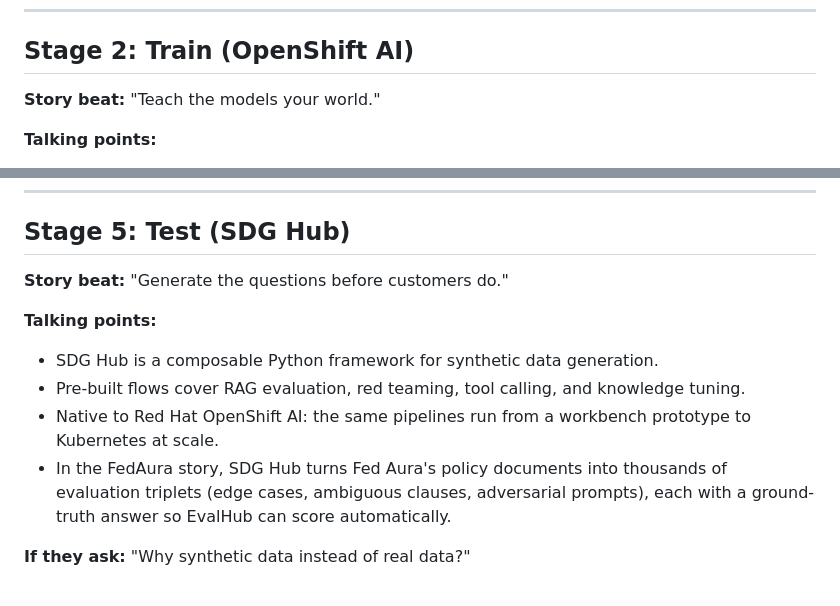
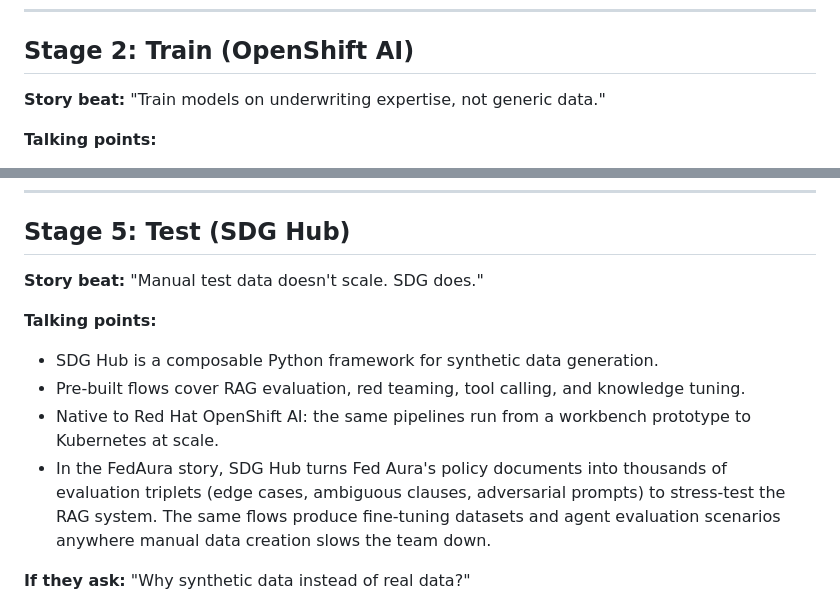
Before and after one commit to FrankLaVigne/M2DBoothDemo, a Markdown page: speaker-notes.md, 2 parts joined by grey strips. Rendered like a GitHub page.

Commit message:
Sync speaker notes with the latest Train and SDG storylines
Update the Stage 2 story beat to the underwriting-expertise
phrasing, swap the Stage 5 beat to the new manual-data line,
and broaden the SDG talking point to mention fine-tuning and
agent evaluation use cases beyond RAG triplets.

```diff
--- a/speaker-notes.md
+++ b/speaker-notes.md
@@ -33,7 +33,7 @@ Use these talking points when walking someone through the demo. You don't need t
 
 ## Stage 2: Train (OpenShift AI)
 
-**Story beat:** "Teach the models your world."
+**Story beat:** "Train models on underwriting expertise, not generic data."
 
 **Talking points:**
 - Foundation models know the internet. They don't know your business.
@@ -90,13 +90,13 @@ Use these talking points when walking someone through the demo. You don't need t
 
 ## Stage 5: Test (SDG Hub)
 
-**Story beat:** "Generate the questions before customers do."
+**Story beat:** "Manual test data doesn't scale. SDG does."
 
 **Talking points:**
 - SDG Hub is a composable Python framework for synthetic data generation.
 - Pre-built flows cover RAG evaluation, red teaming, tool calling, and knowledge tuning.
 - Native to Red Hat OpenShift AI: the same pipelines run from a workbench prototype to Kubernetes at scale.
-- In the FedAura story, SDG Hub turns Fed Aura's policy documents into thousands of evaluation triplets (edge cases, ambiguous clauses, adversarial prompts), each with a ground-truth answer so EvalHub can score automatically.
+- In the FedAura story, SDG Hub turns Fed Aura's policy documents into thousands of evaluation triplets (edge cases, ambiguous clauses, adversarial prompts) to stress-test the RAG system. The same flows produce fine-tuning datasets and agent evaluation scenarios anywhere manual data creation slows the team down.
 
 **If they ask:** "Why synthetic data instead of real data?"
 > Real evaluation data is expensive and slow to create. You also can't easily generate adversarial edge cases from real data. SDG Hub lets you stress-test specifically the scenarios that matter: the weird edge cases that break systems in production.
```
